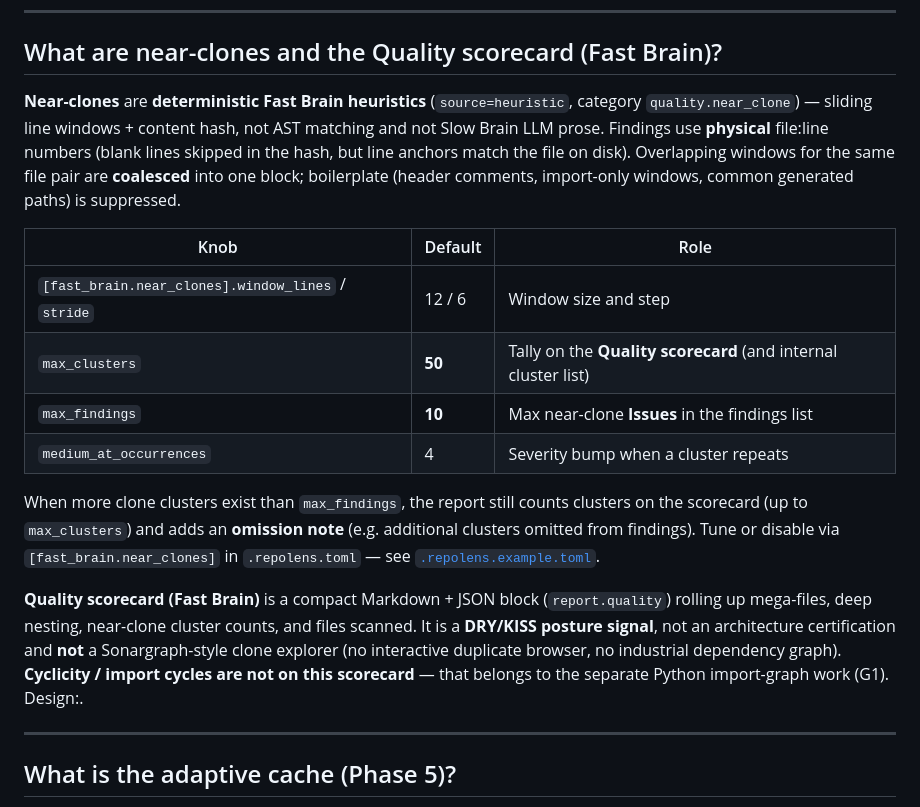
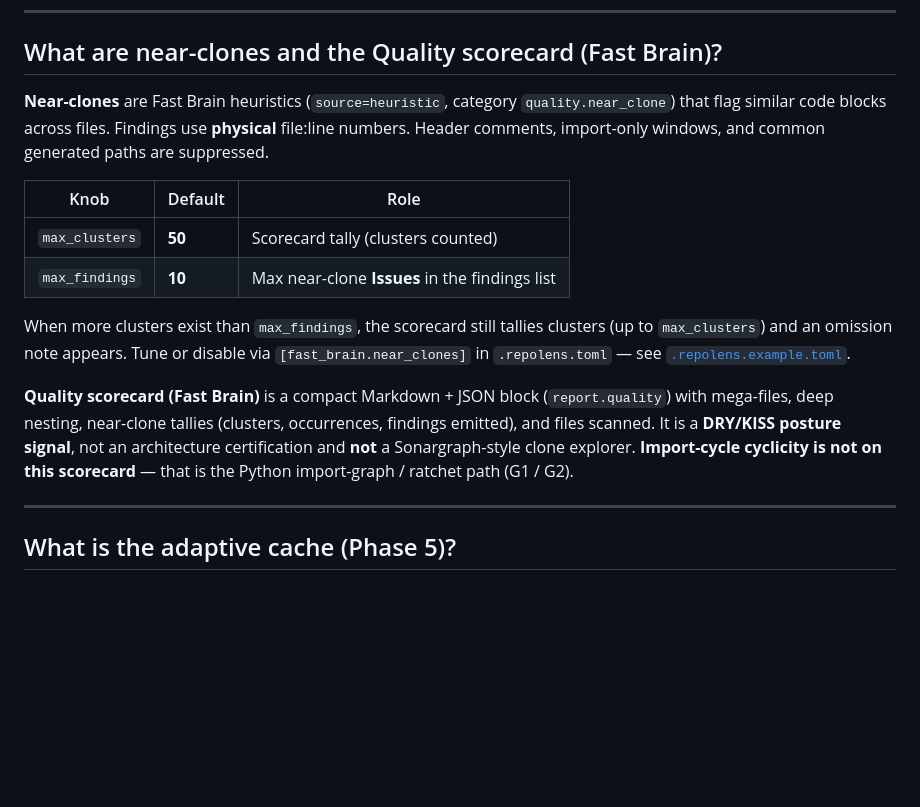
Before and after one commit to vksvicky/RepoLens, a Markdown page: docs/faq.md, the part around the change. GitHub-like rendering; blank space fills up the shorter version.

Commit message:
docs(faq): keep near-clone OSS copy thin; internals stay local
User-facing caps and scorecard meaning only. Pipeline diagrams and
file maps live under gitignored docs/superpowers/notes (maintainer).

```diff
--- a/docs/faq.md
+++ b/docs/faq.md
@@ -132,18 +132,16 @@ Playbooks in chat and RepoLens share review *ideas*; they are not the same produ
 
 ## What are near-clones and the Quality scorecard (Fast Brain)?
 
-**Near-clones** are **deterministic Fast Brain heuristics** (`source=heuristic`, category `quality.near_clone`) — sliding line windows + content hash, not AST matching and not Slow Brain LLM prose. Findings use **physical** file:line numbers (blank lines skipped in the hash, but line anchors match the file on disk). Overlapping windows for the same file pair are **coalesced** into one block; boilerplate (header comments, import-only windows, common generated paths) is suppressed.
+**Near-clones** are Fast Brain heuristics (`source=heuristic`, category `quality.near_clone`) that flag similar code blocks across files. Findings use **physical** file:line numbers. Header comments, import-only windows, and common generated paths are suppressed.
 
 | Knob | Default | Role |
 |------|---------|------|
-| `[fast_brain.near_clones].window_lines` / `stride` | 12 / 6 | Window size and step |
-| `max_clusters` | **50** | Tally on the **Quality scorecard** (and internal cluster list) |
+| `max_clusters` | **50** | Scorecard tally (clusters counted) |
 | `max_findings` | **10** | Max near-clone **Issues** in the findings list |
-| `medium_at_occurrences` | 4 | Severity bump when a cluster repeats |
 
-When more clone clusters exist than `max_findings`, the report still counts clusters on the scorecard (up to `max_clusters`) and adds an **omission note** (e.g. additional clusters omitted from findings). Tune or disable via `[fast_brain.near_clones]` in `.repolens.toml` — see [`.repolens.example.toml`](../.repolens.example.toml).
+When more clusters exist than `max_findings`, the scorecard still tallies clusters (up to `max_clusters`) and an omission note appears. Tune or disable via `[fast_brain.near_clones]` in `.repolens.toml` — see [`.repolens.example.toml`](../.repolens.example.toml).
 
-**Quality scorecard (Fast Brain)** is a compact Markdown + JSON block (`report.quality`) rolling up mega-files, deep nesting, near-clone cluster counts, and files scanned. It is a **DRY/KISS posture signal**, not an architecture certification and **not** a Sonargraph-style clone explorer (no interactive duplicate browser, no industrial dependency graph). **Cyclicity / import cycles are not on this scorecard** — that belongs to the separate Python import-graph work (G1). Design:.
+**Quality scorecard (Fast Brain)** is a compact Markdown + JSON block (`report.quality`) with mega-files, deep nesting, near-clone tallies (clusters, occurrences, findings emitted), and files scanned. It is a **DRY/KISS posture signal**, not an architecture certification and **not** a Sonargraph-style clone explorer. **Import-cycle cyclicity is not on this scorecard** — that is the Python import-graph / ratchet path (G1 / G2).
 
 ---
 
```
